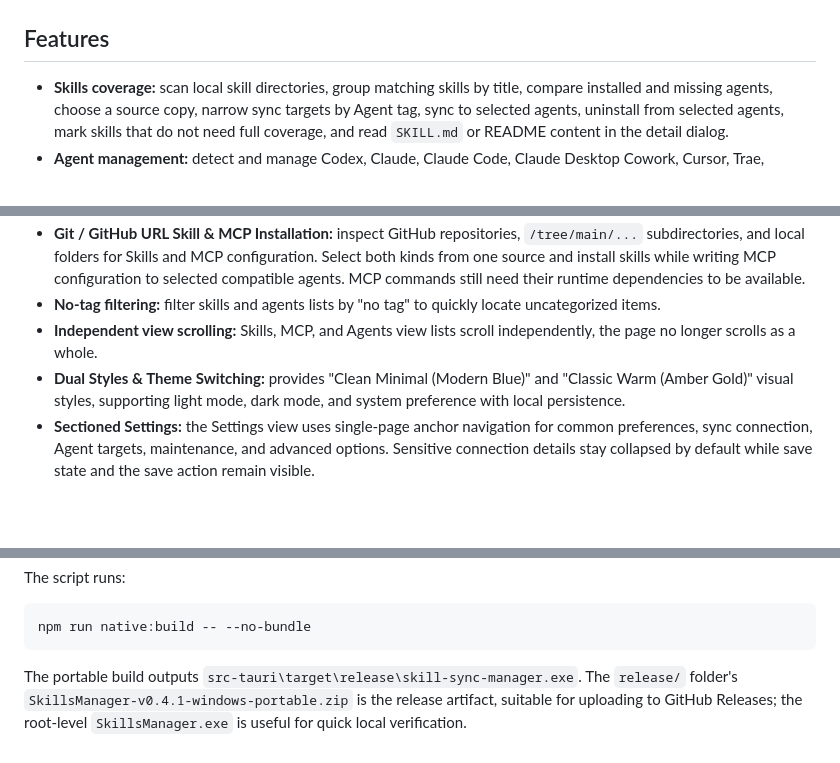
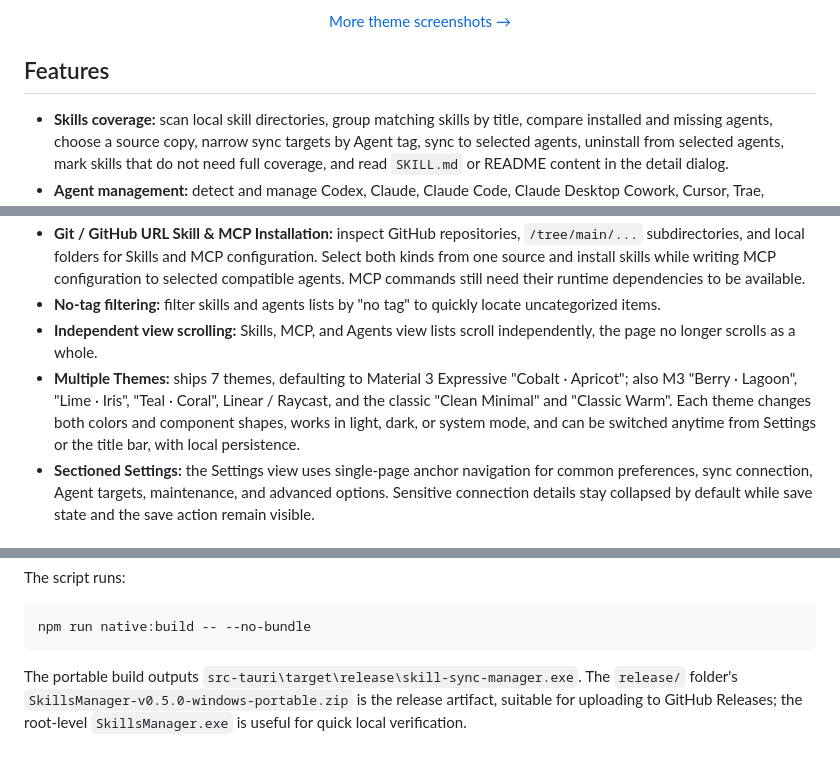
Before and after one commit to mimoxh/skills_manager, a Markdown page: assets/README.en.md, 3 parts joined by grey strips. Rendered like a GitHub page; blank space fills up the shorter version.

````diff
--- a/assets/README.en.md
+++ b/assets/README.en.md
@@ -9,4 +9,6 @@ Skills Manager is a local Windows desktop tool for managing Agent Skills and MCP
 </p>
+
+<p align="center"><a href="SCREENSHOTS.en.md">More theme screenshots →</a></p>
 
 ## Features
 
@@ -20,7 +22,7 @@ Skills Manager is a local Windows desktop tool for managing Agent Skills and MCP
 - **Git / GitHub URL Skill & MCP Installation:** inspect GitHub repositories, `/tree/main/...` subdirectories, and local folders for Skills and MCP configuration. Select both kinds from one source and install skills while writing MCP configuration to selected compatible agents. MCP commands still need their runtime dependencies to be available.
 - **No-tag filtering:** filter skills and agents lists by "no tag" to quickly locate uncategorized items.
 - **Independent view scrolling:** Skills, MCP, and Agents view lists scroll independently, the page no longer scrolls as a whole.
-- **Dual Styles & Theme Switching:** provides "Clean Minimal (Modern Blue)" and "Classic Warm (Amber Gold)" visual styles, supporting light mode, dark mode, and system preference with local persistence.
+- **Multiple Themes:** ships 7 themes, defaulting to Material 3 Expressive "Cobalt · Apricot"; also M3 "Berry · Lagoon", "Lime · Iris", "Teal · Coral", Linear / Raycast, and the classic "Clean Minimal" and "Classic Warm". Each theme changes both colors and component shapes, works in light, dark, or system mode, and can be switched anytime from Settings or the title bar, with local persistence.
 - **Sectioned Settings:** the Settings view uses single-page anchor navigation for common preferences, sync connection, Agent targets, maintenance, and advanced options. Sensitive connection details stay collapsed by default while save state and the save action remain visible.
 
 ## Tech Stack
@@ -167,4 +169,4 @@ The script runs:
 npm run native:build -- --no-bundle
 ```
 
-The portable build outputs `src-tauri\target\release\skill-sync-manager.exe`. The `release/` folder's `SkillsManager-v0.4.1-windows-portable.zip` is the release artifact, suitable for uploading to GitHub Releases; the root-level `SkillsManager.exe` is useful for quick local verification.
+The portable build outputs `src-tauri\target\release\skill-sync-manager.exe`. The `release/` folder's `SkillsManager-v0.5.0-windows-portable.zip` is the release artifact, suitable for uploading to GitHub Releases; the root-level `SkillsManager.exe` is useful for quick local verification.
````
Also changed, not shown: other parts of assets/README.en.md (+1 -1 lines), README.md (+5 -3 lines), README_EN.md (+5 -3 lines), RELEASE_NOTES.md (added, +37 -0 lines), assets/SCREENSHOTS.en.md (added, +25 -0 lines), assets/SCREENSHOTS.md (added, +25 -0 lines), assets/preview-overview.png, assets/screenshots/settings-themes-m3-teal.png (added), assets/screenshots/theme-linear-dark.png (added), assets/screenshots/theme-m3-berry-dark.png (added), assets/screenshots/theme-switcher-m3-lime.png (added), 6 other files.
